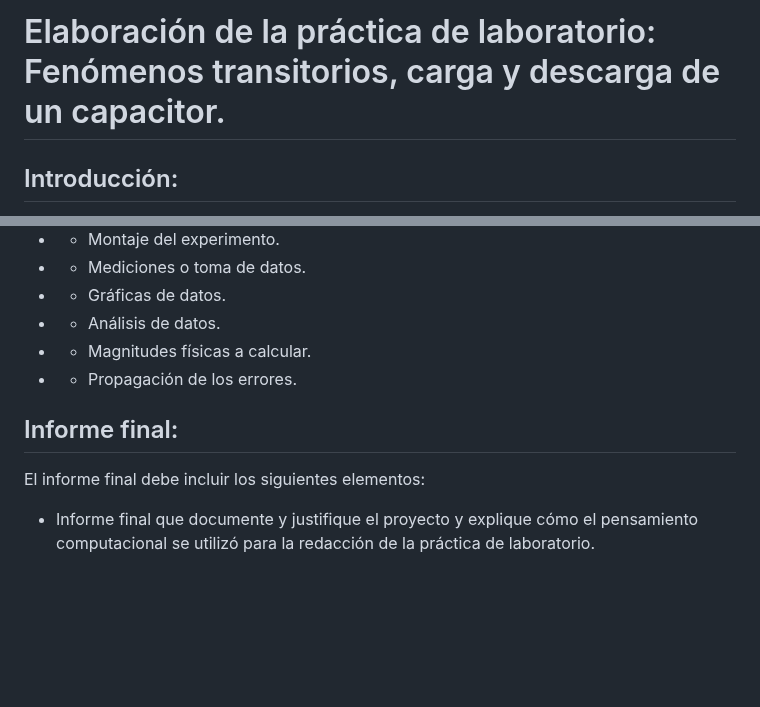
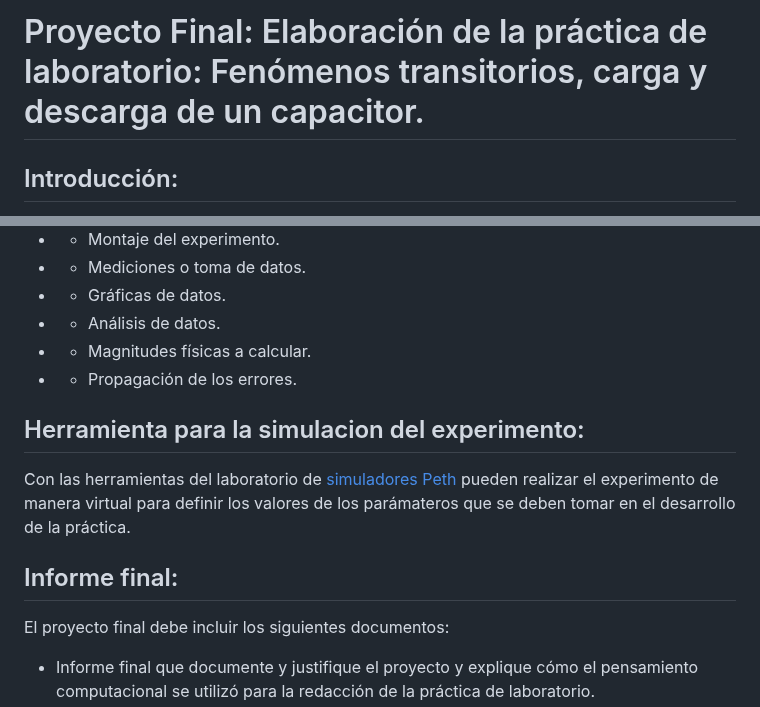
Before and after one commit to hectorfro/CursosUIS, a Markdown page: LabFisII24A/ProyectoFinal.md, 2 parts joined by grey strips. Rendered like a GitHub page; blank space fills up the shorter version.

```diff
--- a/LabFisII24A/ProyectoFinal.md
+++ b/LabFisII24A/ProyectoFinal.md
@@ -1,4 +1,4 @@
-# Elaboración de la práctica de laboratorio: Fenómenos transitorios, carga y descarga de un capacitor.
+# Proyecto Final: Elaboración de la práctica de laboratorio: Fenómenos transitorios, carga y descarga de un capacitor.
 
 ## Introducción:
 
@@ -59,6 +59,9 @@ En este proyecto, trabajarán en grupos para  redactar la práctica de laborator
 - - Magnitudes físicas a calcular.
 - - Propagación de los errores.
 
+## Herramienta para la simulacion del experimento:
+Con las herramientas del laboratorio de [simuladores Peth](https://phet.colorado.edu/sims/html/circuit-construction-kit-ac/latest/circuit-construction-kit-ac_all.html) pueden realizar el experimento de manera virtual para definir los valores de los parámateros que se deben tomar en el desarrollo de la práctica.
+
 ## Informe final:
-El informe final debe incluir los siguientes elementos:
+El proyecto final debe incluir los siguientes documentos:
 - Informe final que documente y justifique el proyecto y explique cómo el pensamiento computacional se utilizó para la redacción de la práctica de laboratorio.
```
Also changed, not shown: other parts of LabFisII24A/ProyectoFinal.md (+6 -5 lines).
